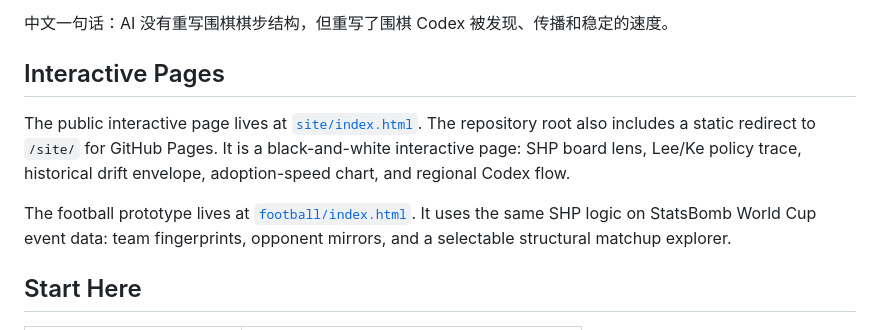
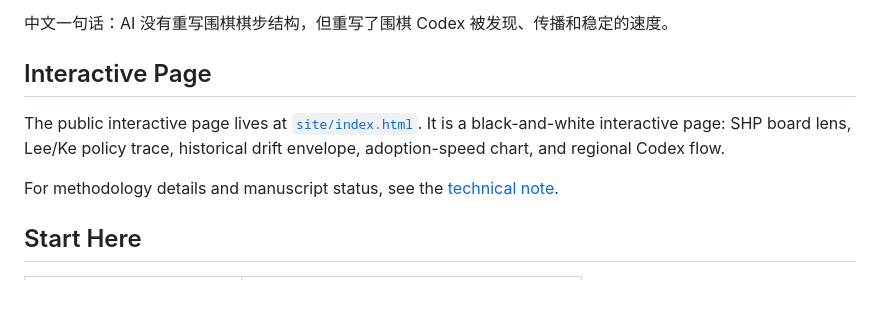
Before and after one commit to JackeyLGene/GameCodex, a Markdown page: README.md, the part around the change. Drawn GitHub-style; blank space fills up the shorter version.

```diff
--- a/README.md
+++ b/README.md
@@ -10,16 +10,14 @@ accelerated how opening patterns are discovered, transmitted, and stabilized.
 
 中文一句话：AI 没有重写围棋棋步结构，但重写了围棋 Codex 被发现、传播和稳定的速度。
 
-## Interactive Pages
+## Interactive Page
 
-The public interactive page lives at [`site/index.html`](site/index.html). The
-repository root also includes a static redirect to `/site/` for GitHub Pages. It
+The public interactive page lives at [`site/index.html`](site/index.html). It
 is a black-and-white interactive page: SHP board lens, Lee/Ke policy trace,
 historical drift envelope, adoption-speed chart, and regional Codex flow.
 
-The football prototype lives at [`football/index.html`](football/index.html).
-It uses the same SHP logic on StatsBomb World Cup event data: team
-fingerprints, opponent mirrors, and a selectable structural matchup explorer.
+For methodology details and manuscript status, see the
+[technical note](docs/TECHNICAL_NOTE.md).
 
 ## Start Here
 
```
